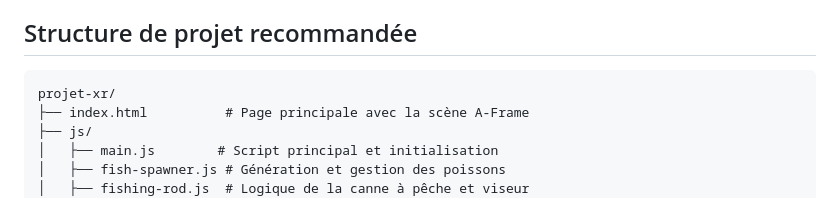
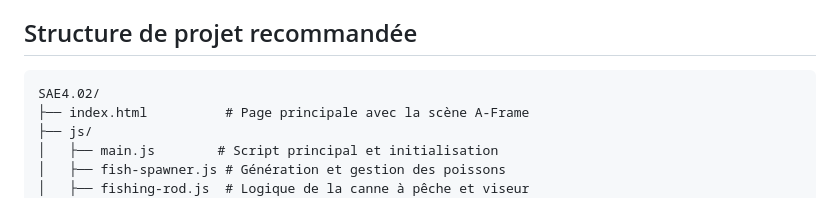
Before and after one commit to Celenahuj/SAE4.02, a Markdown page: .github/copilot-instructions.md, the part around the change. GitHub-like rendering.

Commit message:
Mise en place de l'architecture

````diff
--- a/.github/copilot-instructions.md
+++ b/.github/copilot-instructions.md
@@ -213,7 +213,7 @@ Pour une application professionnelle complète, considérer :
 ## Structure de projet recommandée
 
 ```
-projet-xr/
+SAE4.02/
 ├── index.html          # Page principale avec la scène A-Frame
 ├── js/
 │   ├── main.js        # Script principal et initialisation
````
